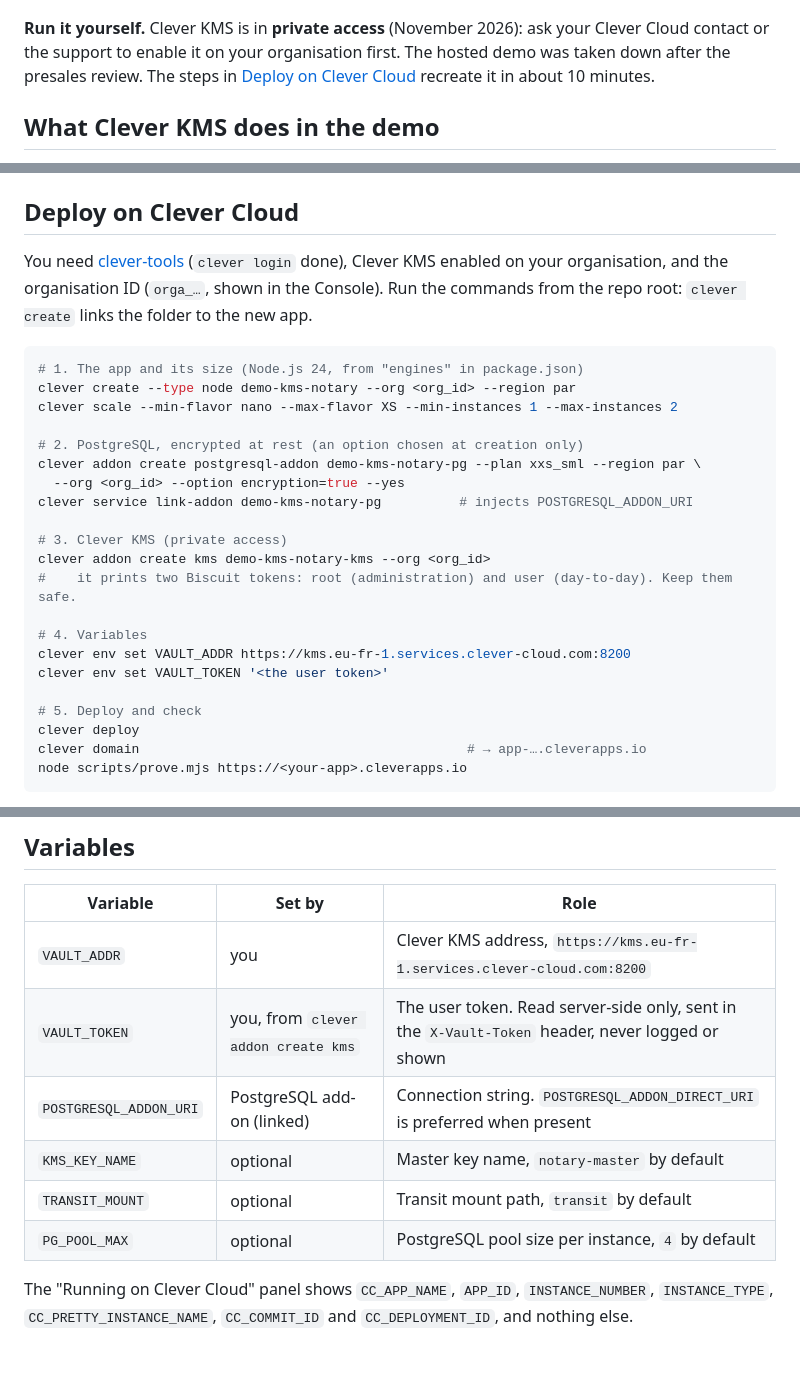
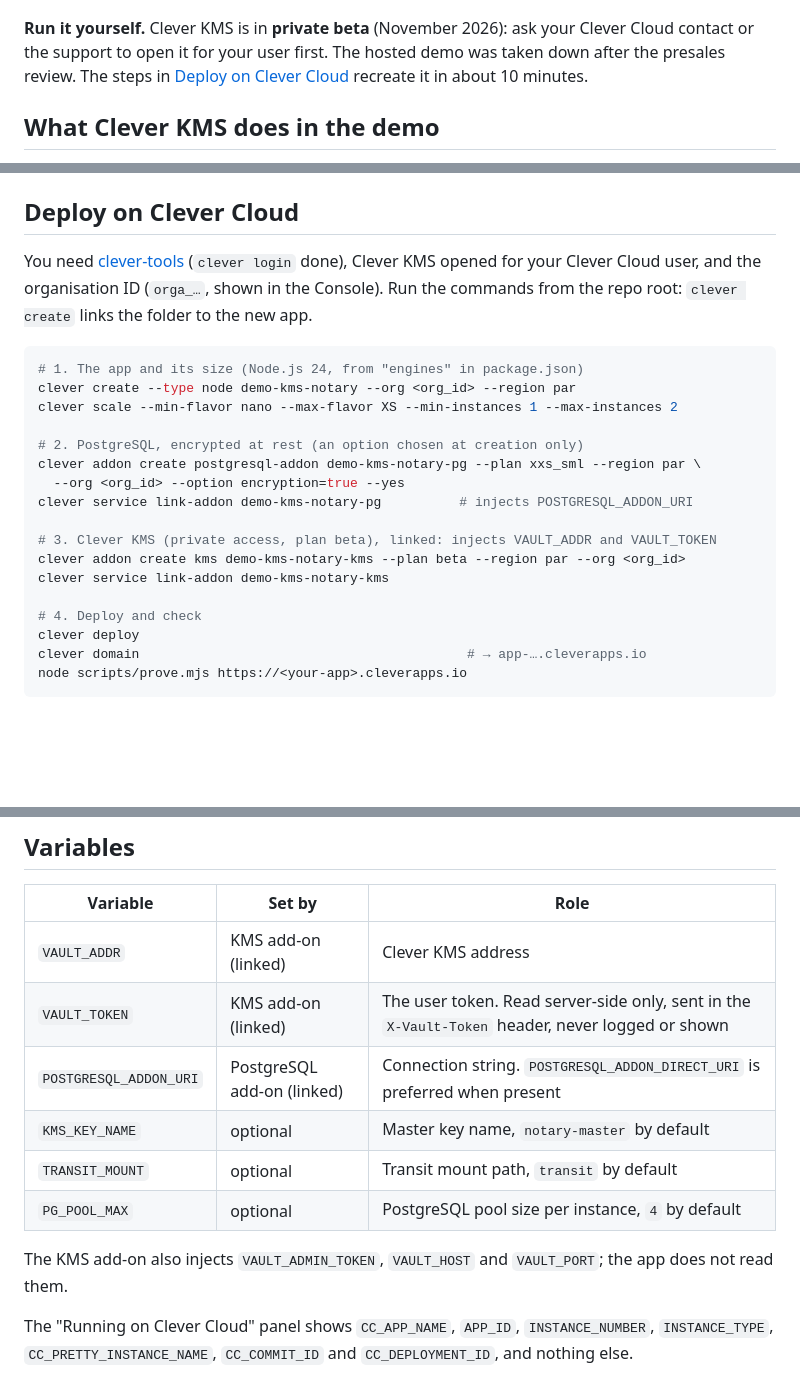
Before and after one commit to Vitiosum/demo-kms-notary, a Markdown page: README.md, 3 parts joined by grey strips. Rendered like a GitHub page; blank space fills up the shorter version.

Commit message:
Live on Clever KMS: linked add-on, full endpoint on the wire, live screenshots
The KMS add-on injects VAULT_ADDR and VAULT_TOKEN when linked, so the
README drops the manual token step. Screenshots now come from Clever KMS.

Co-Authored-By: Claude Opus 5.5 <noreply@anthropic.com>

````diff
--- a/README.md
+++ b/README.md
@@ -10,7 +10,7 @@
 |---|---|
 | <img src="docs/phone-archive.png" width="300" alt="The archive on a phone"> | <img src="docs/phone-key.png" width="300" alt="The master key on a phone"> |
 
-**Run it yourself.** Clever KMS is in **private access** (November 2026): ask your Clever Cloud contact or the support to enable it on your organisation first. The hosted demo was taken down after the presales review. The steps in [Deploy on Clever Cloud](#deploy-on-clever-cloud) recreate it in about 10 minutes.
+**Run it yourself.** Clever KMS is in **private beta** (November 2026): ask your Clever Cloud contact or the support to open it for your user first. The hosted demo was taken down after the presales review. The steps in [Deploy on Clever Cloud](#deploy-on-clever-cloud) recreate it in about 10 minutes.
 
 ## What Clever KMS does in the demo
 
@@ -35,7 +35,7 @@ Clever KMS speaks the HashiCorp Vault / OpenBao HTTP API. The demo only uses its
 
 ## Deploy on Clever Cloud
 
-You need [clever-tools](https://www.clever.cloud/developers/doc/cli/) (`clever login` done), Clever KMS enabled on your organisation, and the organisation ID (`orga_…`, shown in the Console). Run the commands from the repo root: `clever create` links the folder to the new app.
+You need [clever-tools](https://www.clever.cloud/developers/doc/cli/) (`clever login` done), Clever KMS opened for your Clever Cloud user, and the organisation ID (`orga_…`, shown in the Console). Run the commands from the repo root: `clever create` links the folder to the new app.
 
 ```bash
 # 1. The app and its size (Node.js 24, from "engines" in package.json)
@@ -47,15 +47,11 @@ clever addon create postgresql-addon demo-kms-notary-pg --plan xxs_sml --region
   --org <org_id> --option encryption=true --yes
 clever service link-addon demo-kms-notary-pg          # injects POSTGRESQL_ADDON_URI
 
-# 3. Clever KMS (private access)
-clever addon create kms demo-kms-notary-kms --org <org_id>
-#    it prints two Biscuit tokens: root (administration) and user (day-to-day). Keep them safe.
+# 3. Clever KMS (private access, plan beta), linked: injects VAULT_ADDR and VAULT_TOKEN
+clever addon create kms demo-kms-notary-kms --plan beta --region par --org <org_id>
+clever service link-addon demo-kms-notary-kms
 
-# 4. Variables
-clever env set VAULT_ADDR https://kms.eu-fr-1.services.clever-cloud.com:8200
-clever env set VAULT_TOKEN '<the user token>'
-
-# 5. Deploy and check
+# 4. Deploy and check
 clever deploy
 clever domain                                          # → app-….cleverapps.io
 node scripts/prove.mjs https://<your-app>.cleverapps.io
@@ -69,12 +65,14 @@ To remove everything: `clever delete --app <app_id>`, then `clever addon delete
 
 | Variable | Set by | Role |
 |---|---|---|
-| `VAULT_ADDR` | you | Clever KMS address, `https://kms.eu-fr-1.services.clever-cloud.com:8200` |
-| `VAULT_TOKEN` | you, from `clever addon create kms` | The user token. Read server-side only, sent in the `X-Vault-Token` header, never logged or shown |
+| `VAULT_ADDR` | KMS add-on (linked) | Clever KMS address |
+| `VAULT_TOKEN` | KMS add-on (linked) | The user token. Read server-side only, sent in the `X-Vault-Token` header, never logged or shown |
 | `POSTGRESQL_ADDON_URI` | PostgreSQL add-on (linked) | Connection string. `POSTGRESQL_ADDON_DIRECT_URI` is preferred when present |
 | `KMS_KEY_NAME` | optional | Master key name, `notary-master` by default |
 | `TRANSIT_MOUNT` | optional | Transit mount path, `transit` by default |
 | `PG_POOL_MAX` | optional | PostgreSQL pool size per instance, `4` by default |
+
+The KMS add-on also injects `VAULT_ADMIN_TOKEN`, `VAULT_HOST` and `VAULT_PORT`; the app does not read them.
 
 The "Running on Clever Cloud" panel shows `CC_APP_NAME`, `APP_ID`, `INSTANCE_NUMBER`, `INSTANCE_TYPE`, `CC_PRETTY_INSTANCE_NAME`, `CC_COMMIT_ID` and `CC_DEPLOYMENT_ID`, and nothing else.
 
````
Also changed, not shown: other parts of README.md (+2 -2 lines), docs/archive.png, docs/master-key.png, docs/phone-archive.png, docs/phone-key.png, 2 other files.
